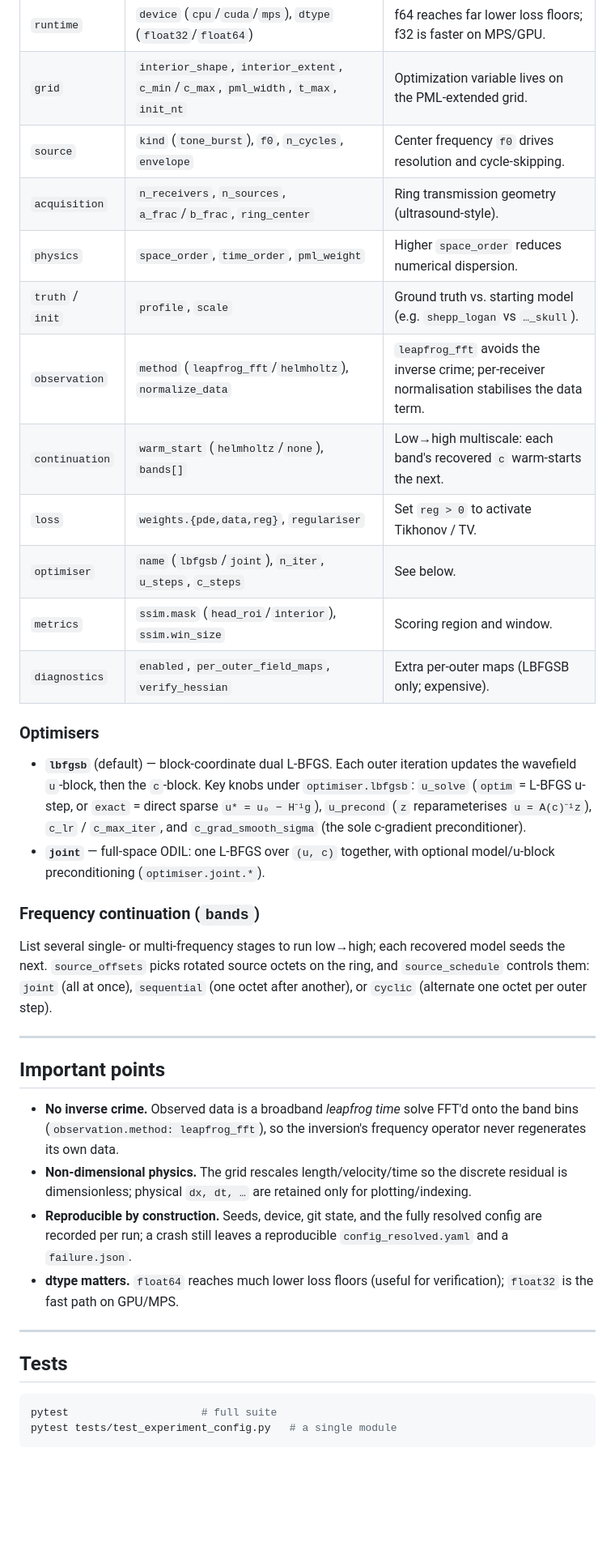
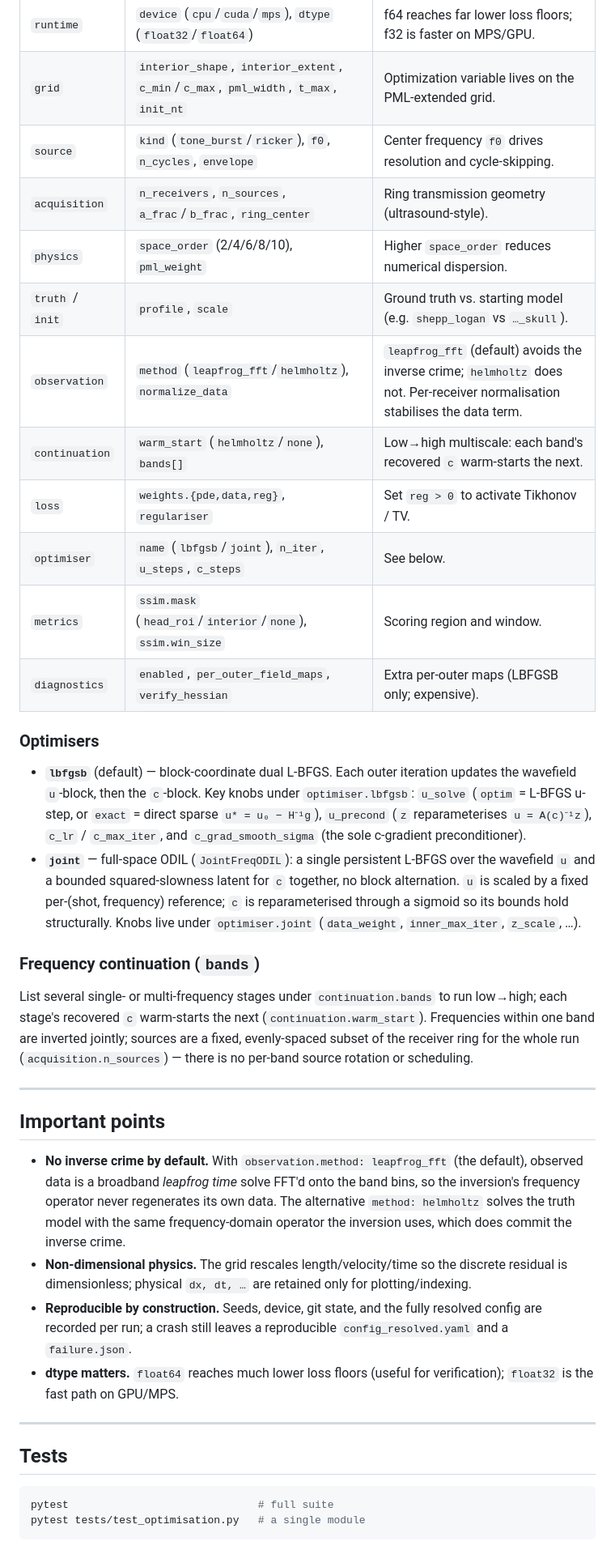
Before and after one commit to Commit2Cosmos/Transcranial-Ultrasound-ODIL, a Markdown page: README.md, the part around one of its changes. Shown at 81% size. Drawn GitHub-style; blank space fills up the shorter version.

Commit message:
aligned README with the latest codebase

````diff
--- a/README.md
+++ b/README.md
@@ -96,15 +95,15 @@ defaults in `odil_wave/experiment/config.py`.
 |-------|-------------|-------|
 | `runtime`      | `device` (`cpu`/`cuda`/`mps`), `dtype` (`float32`/`float64`) | f64 reaches far lower loss floors; f32 is faster on MPS/GPU. |
 | `grid`         | `interior_shape`, `interior_extent`, `c_min`/`c_max`, `pml_width`, `t_max`, `init_nt` | Optimization variable lives on the PML-extended grid. |
-| `source`       | `kind` (`tone_burst`), `f0`, `n_cycles`, `envelope` | Center frequency `f0` drives resolution and cycle-skipping. |
+| `source`       | `kind` (`tone_burst`/`ricker`), `f0`, `n_cycles`, `envelope` | Center frequency `f0` drives resolution and cycle-skipping. |
 | `acquisition`  | `n_receivers`, `n_sources`, `a_frac`/`b_frac`, `ring_center` | Ring transmission geometry (ultrasound-style). |
-| `physics`      | `space_order`, `time_order`, `pml_weight` | Higher `space_order` reduces numerical dispersion. |
+| `physics`      | `space_order` (2/4/6/8/10), `pml_weight` | Higher `space_order` reduces numerical dispersion. |
 | `truth` / `init` | `profile`, `scale` | Ground truth vs. starting model (e.g. `shepp_logan` vs `…_skull`). |
-| `observation`  | `method` (`leapfrog_fft`/`helmholtz`), `normalize_data` | `leapfrog_fft` avoids the inverse crime; per-receiver normalisation stabilises the data term. |
+| `observation`  | `method` (`leapfrog_fft`/`helmholtz`), `normalize_data` | `leapfrog_fft` (default) avoids the inverse crime; `helmholtz` does not. Per-receiver normalisation stabilises the data term. |
 | `continuation` | `warm_start` (`helmholtz`/`none`), `bands[]` | Low→high multiscale: each band's recovered `c` warm-starts the next. |
 | `loss`         | `weights.{pde,data,reg}`, `regulariser` | Set `reg > 0` to activate Tikhonov / TV. |
 | `optimiser`    | `name` (`lbfgsb`/`joint`), `n_iter`, `u_steps`, `c_steps` | See below. |
-| `metrics`      | `ssim.mask` (`head_roi`/`interior`), `ssim.win_size` | Scoring region and window. |
+| `metrics`      | `ssim.mask` (`head_roi`/`interior`/`none`), `ssim.win_size` | Scoring region and window. |
 | `diagnostics`  | `enabled`, `per_outer_field_maps`, `verify_hessian` | Extra per-outer maps (LBFGSB only; expensive). |
 
 ### Optimisers
@@ -115,23 +114,30 @@ defaults in `odil_wave/experiment/config.py`.
   sparse `u* = u₀ − H⁻¹g`), `u_precond` (`z` reparameterises `u = A(c)⁻¹z`),
   `c_lr` / `c_max_iter`, and `c_grad_smooth_sigma` (the sole c-gradient
   preconditioner).
-- **`joint`** — full-space ODIL: one L-BFGS over `(u, c)` together, with optional
-  model/u-block preconditioning (`optimiser.joint.*`).
+- **`joint`** — full-space ODIL (`JointFreqODIL`): a single persistent L-BFGS
+  over the wavefield `u` and a bounded squared-slowness latent for `c` together,
+  no block alternation. `u` is scaled by a fixed per-(shot, frequency) reference;
+  `c` is reparameterised through a sigmoid so its bounds hold structurally. Knobs
+  live under `optimiser.joint` (`data_weight`, `inner_max_iter`, `z_scale`, …).
 
 ### Frequency continuation (`bands`)
 
-List several single- or multi-frequency stages to run low→high; each recovered
-model seeds the next. `source_offsets` picks rotated source octets on the ring,
-and `source_schedule` controls them: `joint` (all at once), `sequential` (one
-octet after another), or `cyclic` (alternate one octet per outer step).
+List several single- or multi-frequency stages under `continuation.bands` to run
+low→high; each stage's recovered `c` warm-starts the next (`continuation.warm_start`).
+Frequencies within one band are inverted jointly; sources are a fixed,
+evenly-spaced subset of the receiver ring for the whole run (`acquisition.n_sources`) —
+there is no per-band source rotation or scheduling.
 
 ---
 
 ## Important points
 
-- **No inverse crime.** Observed data is a broadband *leapfrog time* solve FFT'd
-  onto the band bins (`observation.method: leapfrog_fft`), so the inversion's
-  frequency operator never regenerates its own data.
+- **No inverse crime by default.** With `observation.method: leapfrog_fft`
+  (the default), observed data is a broadband *leapfrog time* solve FFT'd onto
+  the band bins, so the inversion's frequency operator never regenerates its
+  own data. The alternative `method: helmholtz` solves the truth model with the
+  same frequency-domain operator the inversion uses, which does commit the
+  inverse crime.
 - **Non-dimensional physics.** The grid rescales length/velocity/time so the
   discrete residual is dimensionless; physical `dx, dt, …` are retained only for
   plotting/indexing.
@@ -146,6 +152,6 @@ octet after another), or `cyclic` (alternate one octet per outer step).
 ## Tests
 
 ```bash
-pytest                     # full suite
-pytest tests/test_experiment_config.py   # a single module
+pytest                              # full suite
+pytest tests/test_optimisation.py   # a single module
 ```
````
Also changed, not shown: other parts of README.md (+14 -10 lines).
